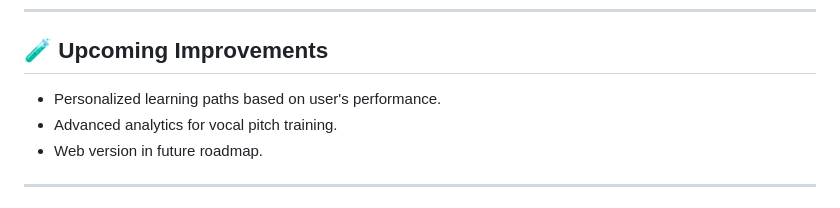
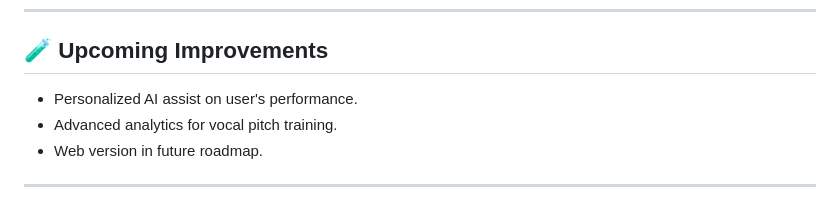
Before and after one commit to kaustubhalshi/swar-saathi-app, a Markdown page: README.md, the part around the change. Rendered like a GitHub page.

```diff
--- a/README.md
+++ b/README.md
@@ -105,7 +105,7 @@ Swar Saathi aims to bridge this gap by providing:
 
 ## 🧪 Upcoming Improvements
 
-- Personalized learning paths based on user's performance.
+- Personalized AI assist on user's performance.
 - Advanced analytics for vocal pitch training.
 - Web version in future roadmap.
 
```
